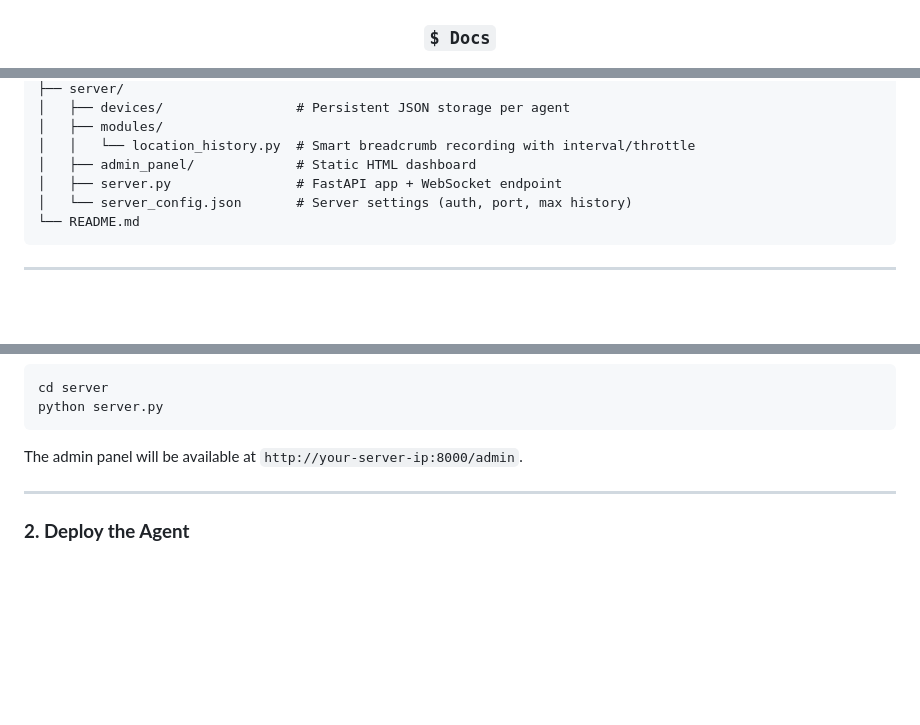
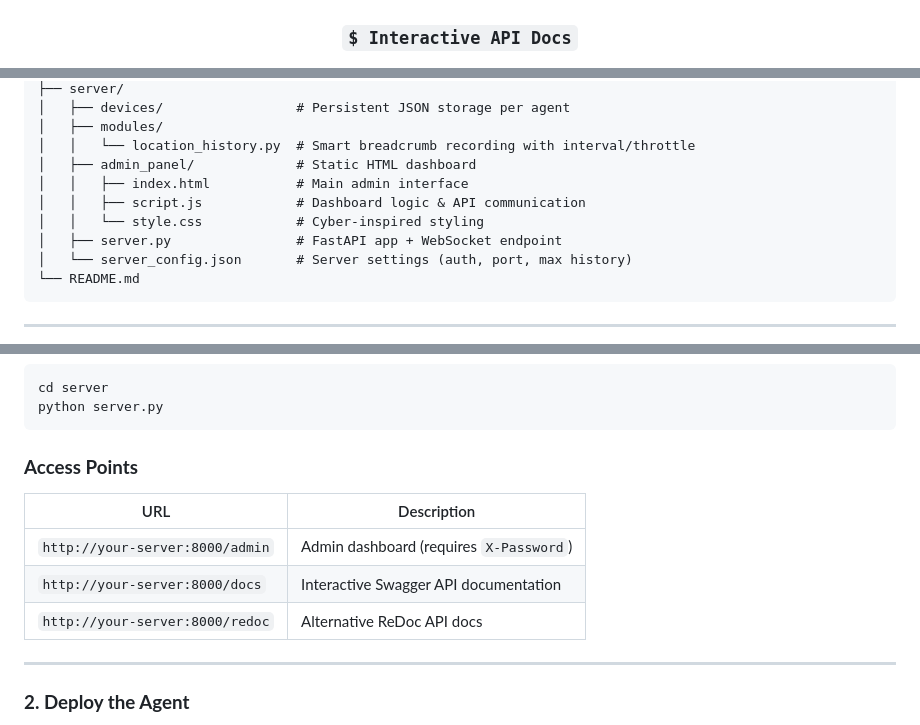
Before and after one commit to iNarrow12/Tracewire, a Markdown page: README.md, 3 parts joined by grey strips. Drawn GitHub-style; blank space fills up the shorter version.

````diff
--- a/README.md
+++ b/README.md
@@ -35,7 +35,7 @@ The system is ideal for:
 ![Admin Panel](https://github.com/iNarrow12/Tracewire/blob/main/src/image.png)
 ### `$ Devices in Admin Panel`
 ![Devices in Admin Panel](https://github.com/iNarrow12/Tracewire/blob/main/src/admin_panle.png)
-### `$ Docs`
+### `$ Interactive API Docs`
 ![Docs](https://github.com/iNarrow12/Tracewire/blob/main/src/docs-nomal.png)
 
 </div>
@@ -58,6 +58,9 @@ tracewire/
 │   ├── modules/
 │   │   └── location_history.py  # Smart breadcrumb recording with interval/throttle
 │   ├── admin_panel/             # Static HTML dashboard
+│   │   ├── index.html           # Main admin interface
+│   │   ├── script.js            # Dashboard logic & API communication
+│   │   └── style.css            # Cyber‑inspired styling
 │   ├── server.py                # FastAPI app + WebSocket endpoint
 │   └── server_config.json       # Server settings (auth, port, max history)
 └── README.md
@@ -152,7 +156,13 @@ cd server
 python server.py
 ```
 
-The admin panel will be available at `http://your-server-ip:8000/admin`.
+### **Access Points**
+
+| URL | Description |
+|-----|-------------|
+| `http://your-server:8000/admin` | Admin dashboard (requires `X-Password`) |
+| `http://your-server:8000/docs` | Interactive Swagger API documentation |
+| `http://your-server:8000/redoc` | Alternative ReDoc API docs |
 
 ---
 
````
Also changed, not shown: other parts of README.md (+3 -1 lines).
